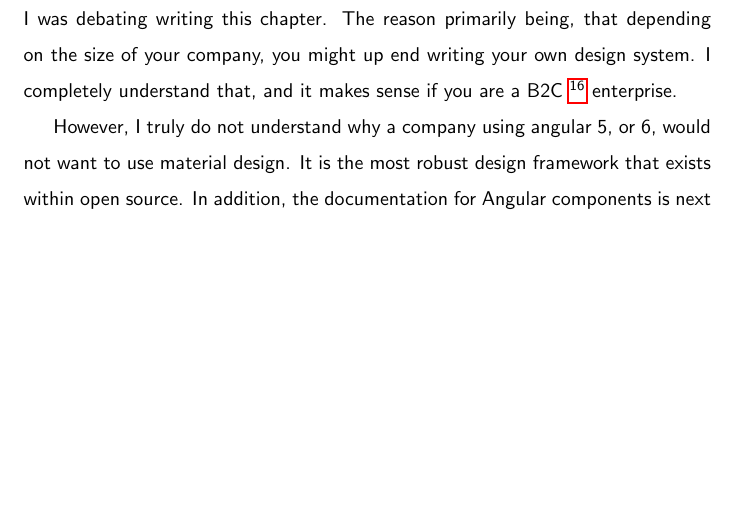
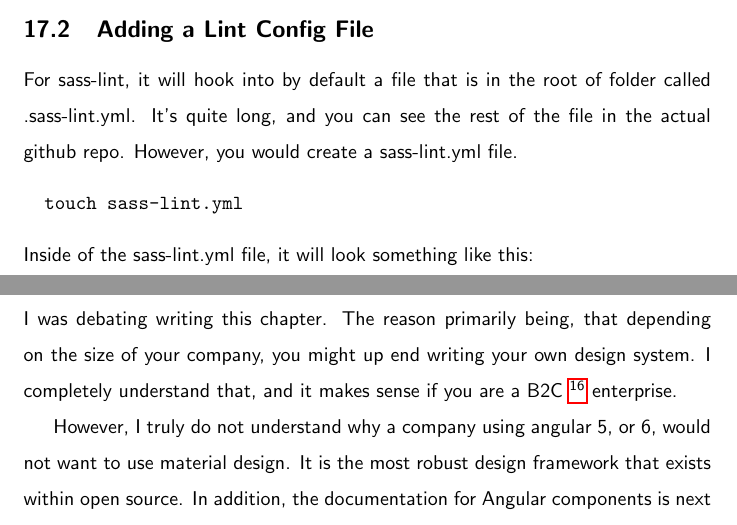
Before and after one commit to razroo/angular-content, a LaTeX document (main.tex, which reads linting/linting-sass/linting-sass.tex): part of page 48 of 143 before the commit and two parts of pages 47 and 48 of 143 after it, the two joined at a grey line, cut at the place of the change, the shorter picture padded with empty space. Compiled offline with pdfLaTeX.

Commit message:
Add paragraph decsribing how we will not be describing full content of the sass-lint file within our app.

```diff
--- a/linting/linting-sass/linting-sass.tex
+++ b/linting/linting-sass/linting-sass.tex
@@ -10,3 +10,12 @@
 \begin{verbatim}
   npm install sass-lint --save-dev
 \end{verbatim}
+
+\subsection{Adding a Lint Config File}
+For sass-lint, it will hook into by default a file that is in the root of
+folder called .sass-lint.yml. It's quite long, and you can see the rest of the
+file in the actual github repo. However, you would create a sass-lint.yml file.
+\begin{verbatim}
+  touch sass-lint.yml
+\end{verbatim}
+Inside of the sass-lint.yml file, it will look something like this:
```
